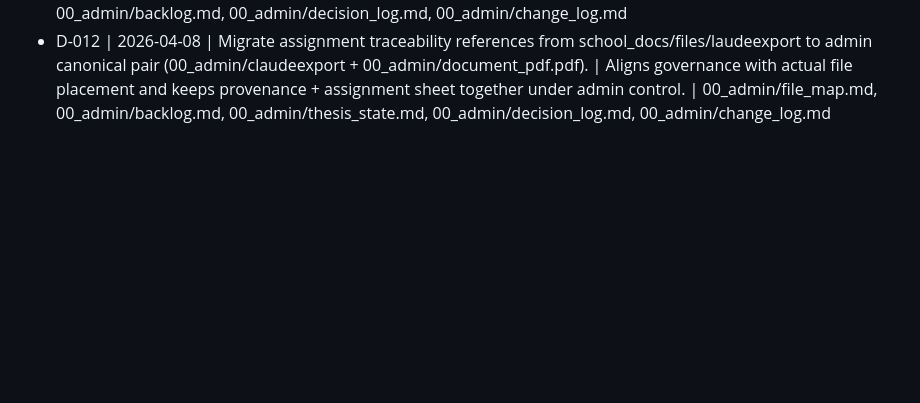
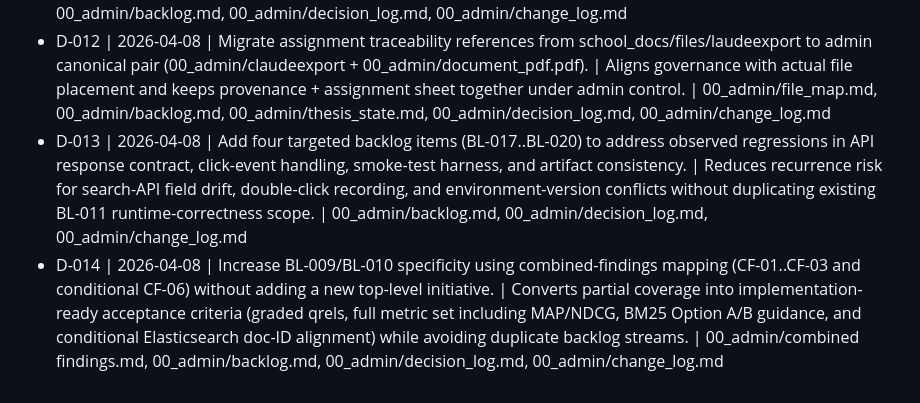
Before and after one commit to peachyplayzrb/taraproj, a Markdown page: 00_admin/decision_log.md, the part around the change. Rendered like a GitHub page; blank space fills up the shorter version.

```diff
--- a/00_admin/decision_log.md
+++ b/00_admin/decision_log.md
@@ -16,3 +16,5 @@ Entries
 - D-010 | 2026-04-08 | Make customization validator root discovery resilient to file relocation under school_docs/files. | Prevents false validation failures caused by hard-coded parent path assumptions after structure changes. | school_docs/files/validate_customization.py, 00_admin/decision_log.md, 00_admin/change_log.md
 - D-011 | 2026-04-08 | Set runtime implementation authority to attached runtime surfaces (`app.py`, `templates/index.html`, `Untitled4 (8).ipynb`, and root runtime artifacts) and classify school_docs as examples/reference only. | Removes ambiguity between assignment context material and executable implementation sources. | .github/copilot-instructions.md, 00_admin/file_map.md, 00_admin/thesis_state.md, 00_admin/backlog.md, 00_admin/decision_log.md, 00_admin/change_log.md
 - D-012 | 2026-04-08 | Migrate assignment traceability references from school_docs/files/laudeexport to admin canonical pair (00_admin/claudeexport + 00_admin/document_pdf.pdf). | Aligns governance with actual file placement and keeps provenance + assignment sheet together under admin control. | 00_admin/file_map.md, 00_admin/backlog.md, 00_admin/thesis_state.md, 00_admin/decision_log.md, 00_admin/change_log.md
+- D-013 | 2026-04-08 | Add four targeted backlog items (BL-017..BL-020) to address observed regressions in API response contract, click-event handling, smoke-test harness, and artifact consistency. | Reduces recurrence risk for search-API field drift, double-click recording, and environment-version conflicts without duplicating existing BL-011 runtime-correctness scope. | 00_admin/backlog.md, 00_admin/decision_log.md, 00_admin/change_log.md
+- D-014 | 2026-04-08 | Increase BL-009/BL-010 specificity using combined-findings mapping (CF-01..CF-03 and conditional CF-06) without adding a new top-level initiative. | Converts partial coverage into implementation-ready acceptance criteria (graded qrels, full metric set including MAP/NDCG, BM25 Option A/B guidance, and conditional Elasticsearch doc-ID alignment) while avoiding duplicate backlog streams. | 00_admin/combined findings.md, 00_admin/backlog.md, 00_admin/decision_log.md, 00_admin/change_log.md
```
Also changed, not shown: 00_admin/backlog.md (+6 -2 lines), 00_admin/change_log.md (+2 -0 lines).
